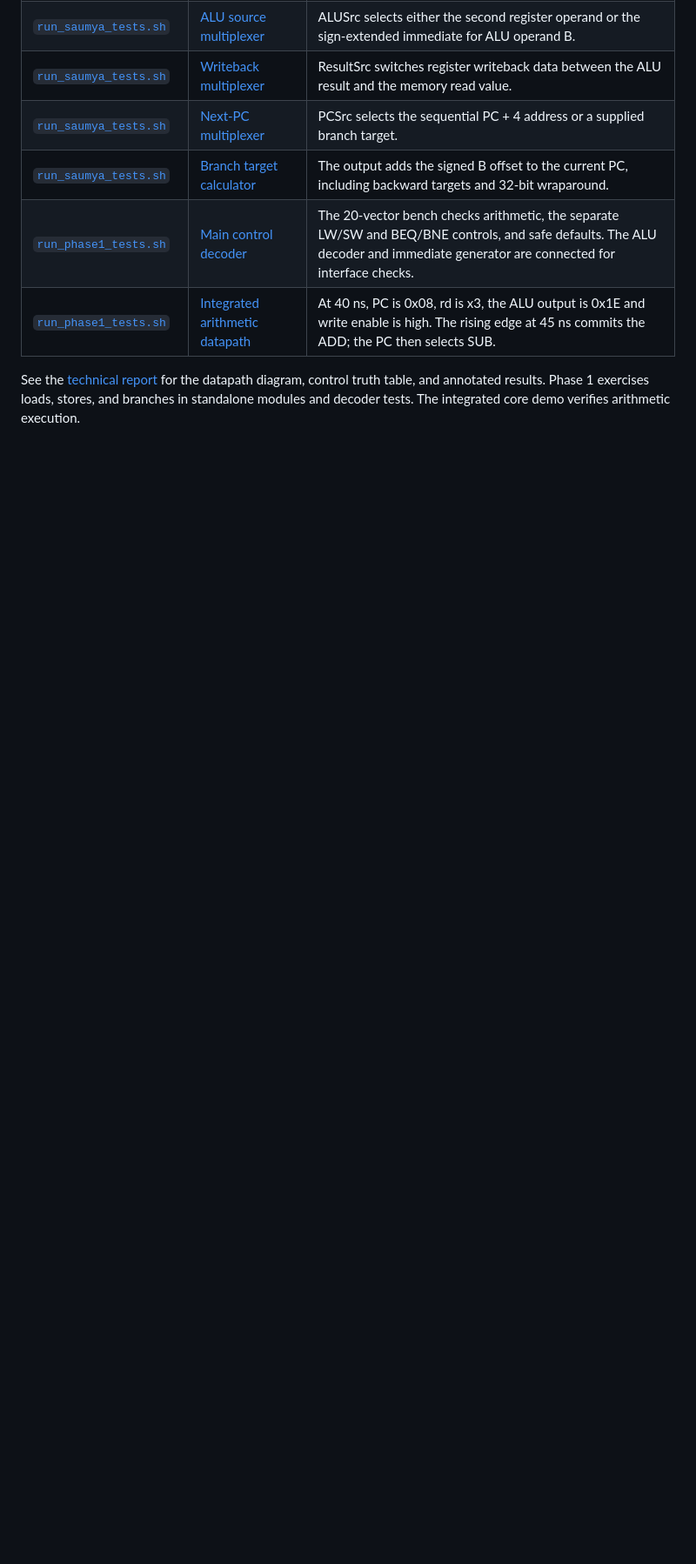
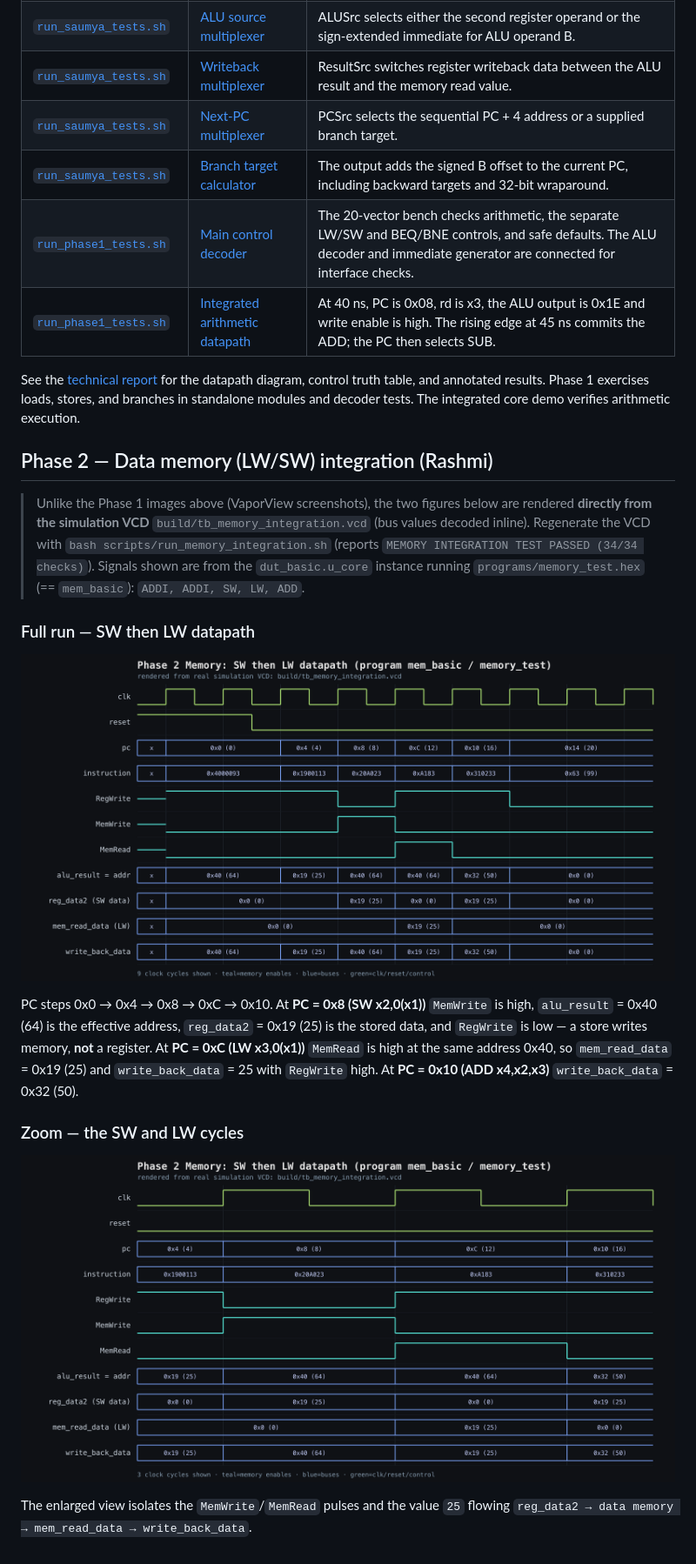
Before and after one commit to roboayushh/RISC-V, a Markdown page: docs/waveforms/README.md, the part around the change. Shown at 87% size. GitHub-like rendering; pictures changed too: docs/waveforms/mem_sw_lw_full.png (added), docs/waveforms/mem_sw_lw_zoom.png (added); blank space fills up the shorter version.

Commit message:
added the waveforms diagrams

```diff
--- a/docs/waveforms/README.md
+++ b/docs/waveforms/README.md
@@ -56,3 +56,30 @@ See the [technical report](../phase1-report.pdf) for the datapath diagram,
 control truth table, and annotated results. Phase 1 exercises loads, stores,
 and branches in standalone modules and decoder tests. The integrated core
 demo verifies arithmetic execution.
+
+## Phase 2 — Data memory (LW/SW) integration (Rashmi)
+
+> Unlike the Phase 1 images above (VaporView screenshots), the two figures below
+> are rendered **directly from the simulation VCD** `build/tb_memory_integration.vcd`
+> (bus values decoded inline). Regenerate the VCD with
+> `bash scripts/run_memory_integration.sh` (reports `MEMORY INTEGRATION TEST PASSED
+> (34/34 checks)`). Signals shown are from the `dut_basic.u_core` instance running
+> `programs/memory_test.hex` (== `mem_basic`): `ADDI, ADDI, SW, LW, ADD`.
+
+### Full run — SW then LW datapath
+
+![Memory SW/LW datapath: reset plus all six instructions](mem_sw_lw_full.png)
+
+PC steps 0x0 → 0x4 → 0x8 → 0xC → 0x10. At **PC = 0x8 (SW x2,0(x1))** `MemWrite` is
+high, `alu_result` = 0x40 (64) is the effective address, `reg_data2` = 0x19 (25) is
+the stored data, and `RegWrite` is low — a store writes memory, **not** a register.
+At **PC = 0xC (LW x3,0(x1))** `MemRead` is high at the same address 0x40, so
+`mem_read_data` = 0x19 (25) and `write_back_data` = 25 with `RegWrite` high. At
+**PC = 0x10 (ADD x4,x2,x3)** `write_back_data` = 0x32 (50).
+
+### Zoom — the SW and LW cycles
+
+![Zoom on the SW (PC=0x8) and LW (PC=0xC) cycles](mem_sw_lw_zoom.png)
+
+The enlarged view isolates the `MemWrite`/`MemRead` pulses and the value `25`
+flowing `reg_data2 → data memory → mem_read_data → write_back_data`.
```
Also changed, not shown: 2 other files.
